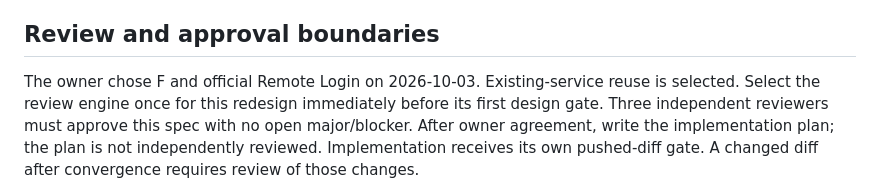
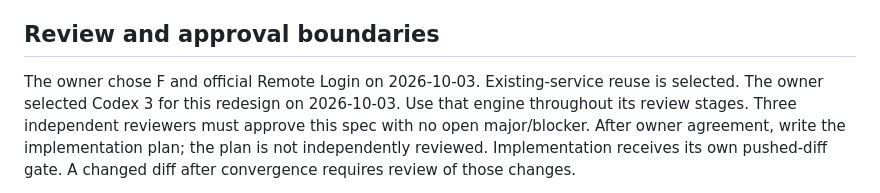
Before and after one commit to WONJUNE-LEE/gome-remote, a Markdown page: docs/ubuntu-remote-login-spec.md, the part around the change. GitHub-like rendering.

Commit message:
Record selected Codex design review engine

```diff
--- a/docs/ubuntu-remote-login-spec.md
+++ b/docs/ubuntu-remote-login-spec.md
@@ -288,8 +288,8 @@ Keep prior verified results distinguishable from the new architecture's results.
 ## Review and approval boundaries
 
 The owner chose F and official Remote Login on 2026-10-03. Existing-service reuse
-is selected. Select the review engine once for this redesign immediately before its
-first design gate. Three independent reviewers must approve this spec with no
+is selected. The owner selected Codex 3 for this redesign on 2026-10-03. Use that
+engine throughout its review stages. Three independent reviewers must approve this spec with no
 open major/blocker. After owner agreement, write the implementation plan; the
 plan is not independently reviewed. Implementation receives its own pushed-diff
 gate. A changed diff after convergence requires review of those changes.
```
